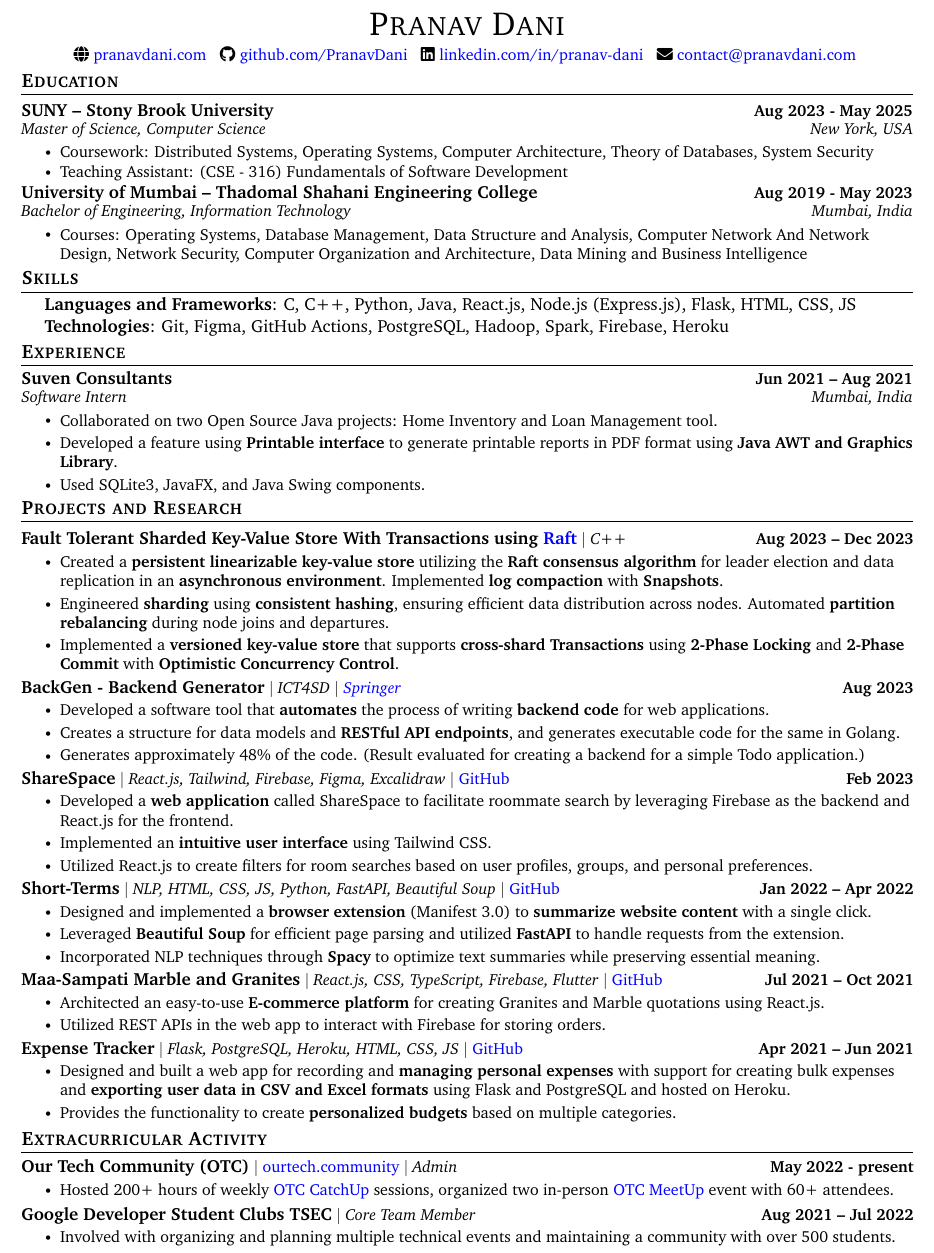
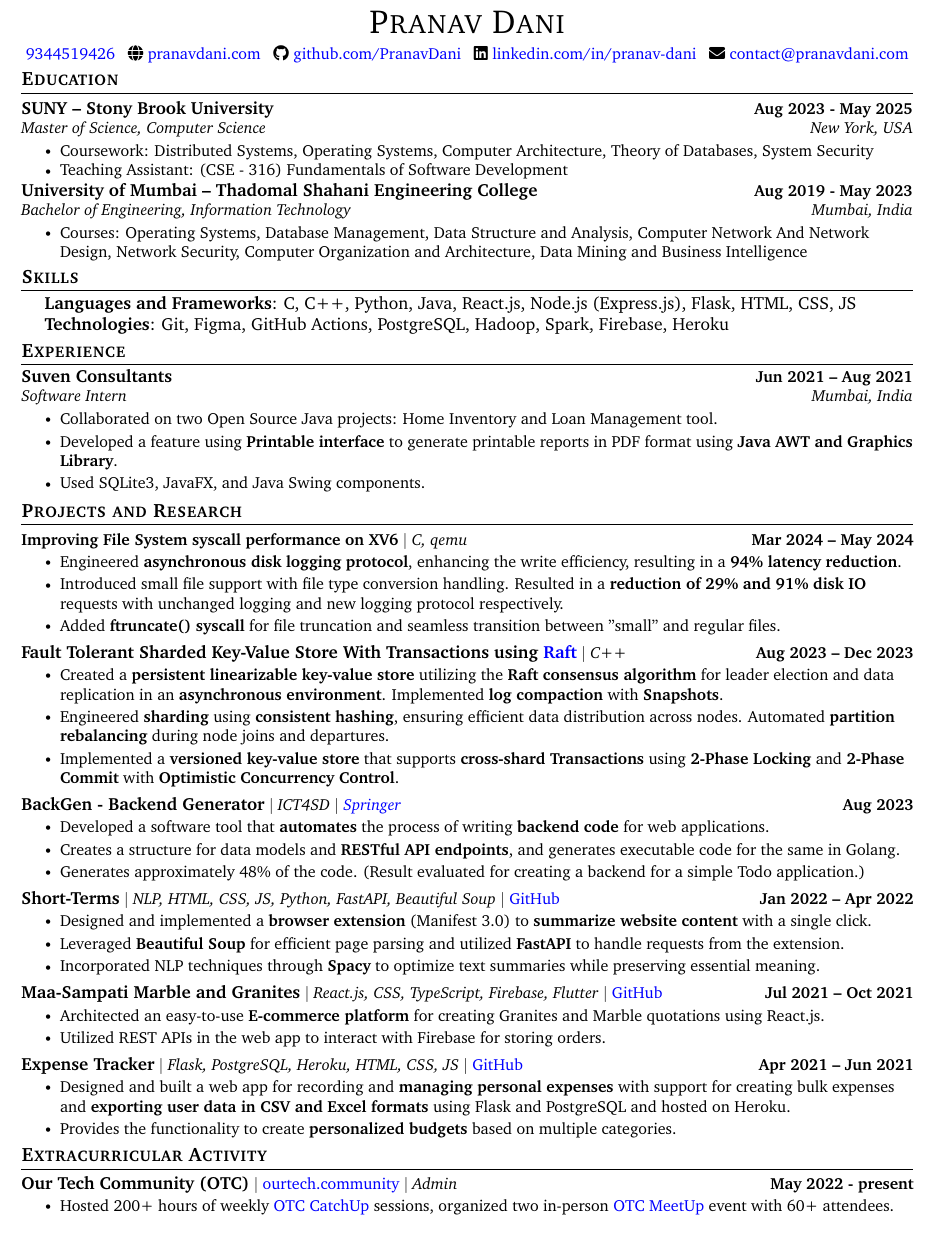
Before and after one commit to PranavDani/Resume, a LaTeX CV (resume.tex): part of the page, cut so that both start at the same text. Compiled offline with pdfLaTeX.

Commit message:
✨ update: add OS project

```diff
--- a/resume.tex
+++ b/resume.tex
@@ -56,7 +56,7 @@
 \addtolength{\oddsidemargin}{-0.6in}
 \addtolength{\evensidemargin}{-0.5in}
 \addtolength{\textwidth}{1.19in}
-\addtolength{\topmargin}{-.7in}
+\addtolength{\topmargin}{-.6in}
 \addtolength{\textheight}{1.4in}
 
 \urlstyle{same}
@@ -135,6 +135,7 @@
 \begin{center}
     {\huge \scshape Pranav Dani} \\ \vspace{4pt}
     \small
+    \href{tel:+19344529426}{\raisebox{-0.2\height}\ 9344519426} ~
     \faGlobe \href{https://pranavdani.com}{\raisebox{-0.1\height}\ pranavdani.com} ~
     \faGithub \href{https://github.com/PranavDani}{\raisebox{-0.2\height}\ github.com/PranavDani} ~
     \faLinkedin \href{https://linkedin.com/in/pranav-dani}{\raisebox{-0.2\height}\ linkedin.com/in/pranav-dani} ~
@@ -208,7 +209,7 @@
             \resumeItemListEnd
         \vspace{-3pt}
     \resumeSubHeadingListEnd
-\vspace{-18pt}
+\vspace{-15pt}
 
 
 
@@ -216,8 +217,27 @@
 % \href{https://expense-tracker03.herokuapp.com}{Web app},
 %-----------PROJECTS-----------
 \section{Projects and Research}
-    \vspace{-5pt}
+    \vspace{-7pt}
     \resumeSubHeadingListStart
+
+        % \resumeProjectHeading
+        %     {\textbf{Accessibility for People Living in Affordable Housing} $|$ \emph{Flask, HTML, CSS, D3.js}}{Apr 2024 -- May 2024}
+        %     \resumeItemListStart
+        %         \resumeItem{Implemented asynchronous disk logging protocol, achieving a \textbf{94\% improvement} in \textbf{write syscall latency}.}
+        %         \resumeItem{Added small file support with file type conversion handling. Achieved a \textbf{reduction of 29\% and 91\% disk IO} requests with unchanged logging and new logging protocol respectively.}
+        %         \resumeItem{Implemented \textbf{ftruncate()} syscall for file truncation and seamless transition between "small" and regular files.}
+        %     \resumeItemListEnd
+        % \vspace{-19pt}
+
+         \resumeProjectHeading
+            {\textbf{Improving File System syscall performance on XV6} $|$ \emph{C, qemu}}{Mar 2024 -- May 2024}
+            \resumeItemListStart
+                \resumeItem{Engineered \textbf{asynchronous disk logging protocol}, enhancing the write efficiency, resulting in a \textbf{94\%  latency reduction}.}
+                \resumeItem{Introduced small file support with file type conversion handling. Resulted in a \textbf{reduction of 29\% and 91\% disk IO} requests with unchanged logging and new logging protocol respectively.}
+                \resumeItem{Added \textbf{ftruncate() syscall} for file truncation and seamless transition between "small" and regular files.}
+            \resumeItemListEnd
+        \vspace{-17pt}
+
         \resumeProjectHeading
             {\textbf{\normalsize{Fault Tolerant Sharded Key-Value Store With Transactions using \href{https://raft.github.io/raft.pdf}{Raft}}} $|$ \emph{C++}}{Aug 2023 -- Dec 2023}
             \resumeItemListStart
@@ -225,7 +245,7 @@
                 \resumeItem{Engineered \textbf{sharding} using \textbf{consistent hashing}, ensuring efficient data distribution across nodes. Automated \textbf{partition rebalancing} during node joins and departures.}
                 \resumeItem{Implemented a \textbf{versioned key-value store} that supports \textbf{cross-shard Transactions} using \textbf{2-Phase Locking} and \textbf{2-Phase Commit} with \textbf{Optimistic Concurrency Control}.}
             \resumeItemListEnd
-        \vspace{-19pt}
+        \vspace{-17pt}
 
         \resumeProjectHeading
             {\textbf{\normalsize{BackGen - Backend Generator}} $|$ \emph{ICT4SD $|$ \href{https://link.springer.com/chapter/10.1007/978-981-99-6568-7_34}{Springer}}}{Aug 2023}
@@ -234,17 +254,17 @@
                 \resumeItem{Creates a structure for data models and \textbf{RESTful API endpoints}, and generates executable code for the same in Golang.}
                 \resumeItem{Generates approximately 48\% of the code. (Result evaluated for creating a backend for a simple Todo application.)}
             \resumeItemListEnd
-        \vspace{-19pt}
+        \vspace{-17pt}
 
 
-        \resumeProjectHeading
-            {\textbf{\normalsize{ShareSpace}} $|$ \emph{React.js, Tailwind, Firebase, Figma, Excalidraw} $|$ \href{https://github.com/viveknamaye/ShareSpace}{GitHub}}{Feb 2023}
-            \resumeItemListStart
-                \resumeItem{Developed a \textbf{web application} called ShareSpace to facilitate roommate search by leveraging Firebase as the backend and React.js for the frontend.}
-                \resumeItem{Implemented an \textbf{intuitive user interface} using Tailwind CSS.}
-                \resumeItem{Utilized React.js to create filters for room searches based on user profiles, groups, and personal preferences.}
-            \resumeItemListEnd
-        \vspace{-19pt}
+        % \resumeProjectHeading
+        %     {\textbf{\normalsize{ShareSpace}} $|$ \emph{React.js, Tailwind, Firebase, Figma, Excalidraw} $|$ \href{https://github.com/viveknamaye/ShareSpace}{GitHub}}{Feb 2023}
+        %     \resumeItemListStart
+        %         \resumeItem{Developed a \textbf{web application} called ShareSpace to facilitate roommate search by leveraging Firebase as the backend and React.js for the frontend.}
+        %         \resumeItem{Implemented an \textbf{intuitive user interface} using Tailwind CSS.}
+        %         \resumeItem{Utilized React.js to create filters for room searches based on user profiles, groups, and personal preferences.}
+        %     \resumeItemListEnd
+        % \vspace{-19pt}
 
 
         \resumeProjectHeading
@@ -263,7 +283,7 @@
                 \resumeItem{Architected an easy-to-use \textbf{E-commerce platform} for creating Granites and Marble quotations using React.js.}
                 \resumeItem{Utilized REST APIs in the web app to interact with Firebase for storing orders.}
             \resumeItemListEnd
-        \vspace{-19pt}
+        \vspace{-17pt}
 
         \resumeProjectHeading
             {\textbf{\normalsize{Expense Tracker}} $|$ \emph{Flask, PostgreSQL, Heroku, HTML, CSS, JS} $|$ \href{https://github.com/PranavDani/Expense-Tracker}{GitHub}}{Apr 2021 -- Jun 2021}
@@ -300,12 +320,12 @@
             \resumeItemListEnd
         \vspace{-18pt}
 
-        \resumeProjectHeading
-            {\textbf{\normalsize{Google Developer Student Clubs TSEC}} $|$ \emph{Core Team Member}}{Aug 2021 -- Jul 2022}
-            \resumeItemListStart
-                \resumeItem{Involved with organizing and planning multiple technical events and maintaining a community with over 500 students.}
-            \resumeItemListEnd
-        \vspace{-18pt}
+        % \resumeProjectHeading
+        %     {\textbf{\normalsize{Google Developer Student Clubs TSEC}} $|$ \emph{Core Team Member}}{Aug 2021 -- Jul 2022}
+        %     \resumeItemListStart
+        %         \resumeItem{Involved with organizing and planning multiple technical events and maintaining a community with over 500 students.}
+        %     \resumeItemListEnd
+        % \vspace{-18pt}
 
         % \resumeProjectHeading
         %     {\textbf{\normalsize{ISTE-TSEC}} $|$ \emph{Senior Committee Member}}{Jul 2021 -- Jun 2022}
```
Also changed, not shown: resume.tex (2 more changed lines).
